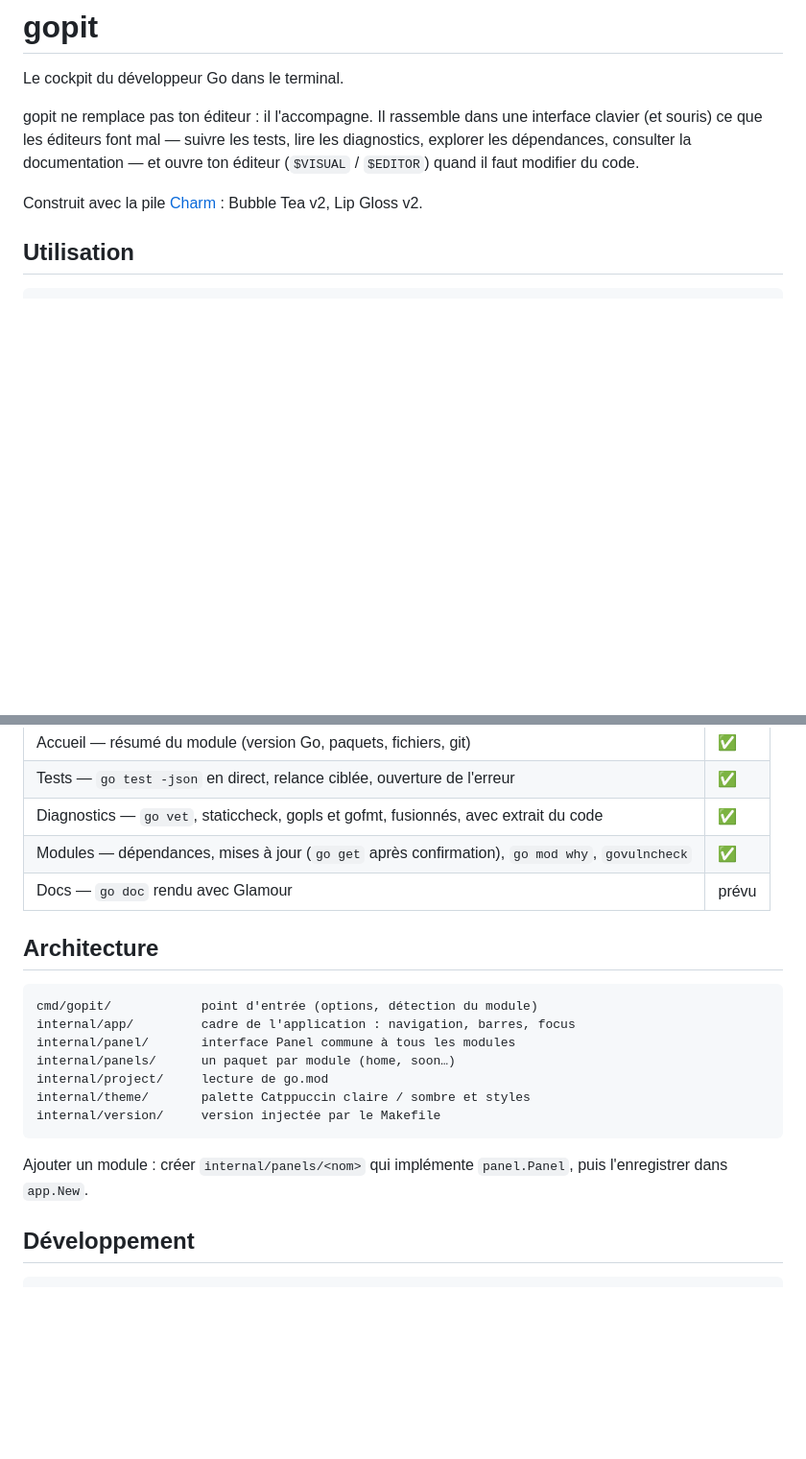
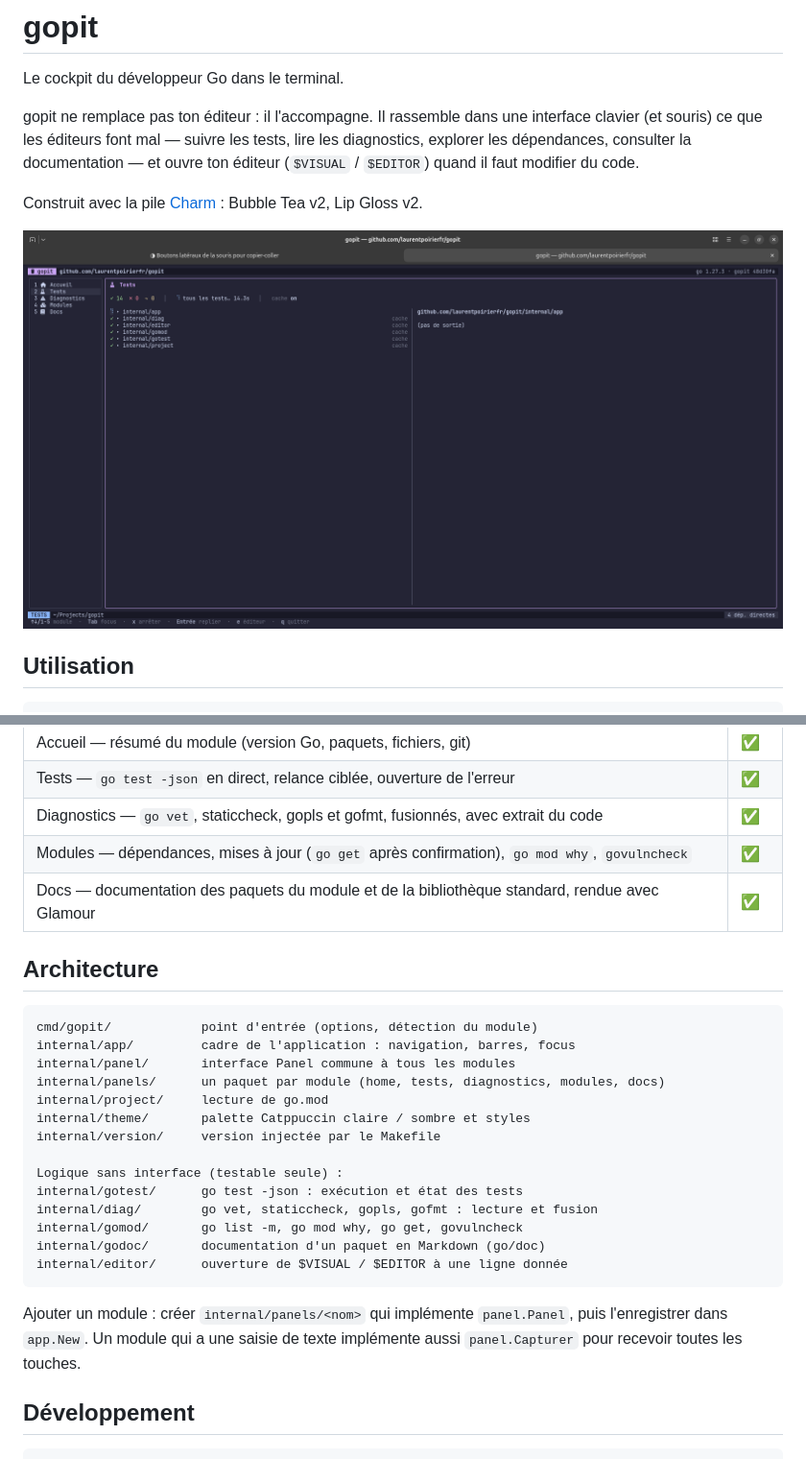
Before and after one commit to laurentpoirierfr/gopit, a Markdown page: README.md, 2 parts joined by grey strips. Shown at 96% size. Drawn GitHub-style; pictures changed too: assets/screenshot.png (added); blank space fills up the shorter version.

````diff
--- a/README.md
+++ b/README.md
@@ -9,6 +9,8 @@ et ouvre ton éditeur (`$VISUAL` / `$EDITOR`) quand il faut modifier du code.
 
 Construit avec la pile [Charm](https://charm.land/) : Bubble Tea v2,
 Lip Gloss v2.
+
+![gopit : le module Tests en cours d'exécution sur gopit lui-même](assets/screenshot.png)
 
 ## Utilisation
 
@@ -35,7 +37,7 @@ jusqu'au premier `go.mod`.
 | Tests — `go test -json` en direct, relance ciblée, ouverture de l'erreur | ✅ |
 | Diagnostics — `go vet`, staticcheck, gopls et gofmt, fusionnés, avec extrait du code | ✅ |
 | Modules — dépendances, mises à jour (`go get` après confirmation), `go mod why`, `govulncheck` | ✅ |
-| Docs — `go doc` rendu avec Glamour | prévu |
+| Docs — documentation des paquets du module et de la bibliothèque standard, rendue avec Glamour | ✅ |
 
 ## Architecture
 
@@ -43,14 +45,22 @@ jusqu'au premier `go.mod`.
 cmd/gopit/            point d'entrée (options, détection du module)
 internal/app/         cadre de l'application : navigation, barres, focus
 internal/panel/       interface Panel commune à tous les modules
-internal/panels/      un paquet par module (home, soon…)
+internal/panels/      un paquet par module (home, tests, diagnostics, modules, docs)
 internal/project/     lecture de go.mod
 internal/theme/       palette Catppuccin claire / sombre et styles
 internal/version/     version injectée par le Makefile
+
+Logique sans interface (testable seule) :
+internal/gotest/      go test -json : exécution et état des tests
+internal/diag/        go vet, staticcheck, gopls, gofmt : lecture et fusion
+internal/gomod/       go list -m, go mod why, go get, govulncheck
+internal/godoc/       documentation d'un paquet en Markdown (go/doc)
+internal/editor/      ouverture de $VISUAL / $EDITOR à une ligne donnée
 ```
 
 Ajouter un module : créer `internal/panels/<nom>` qui implémente
-`panel.Panel`, puis l'enregistrer dans `app.New`.
+`panel.Panel`, puis l'enregistrer dans `app.New`. Un module qui a une saisie
+de texte implémente aussi `panel.Capturer` pour recevoir toutes les touches.
 
 ## Développement
 
````
Also changed, not shown: 10 other files.
